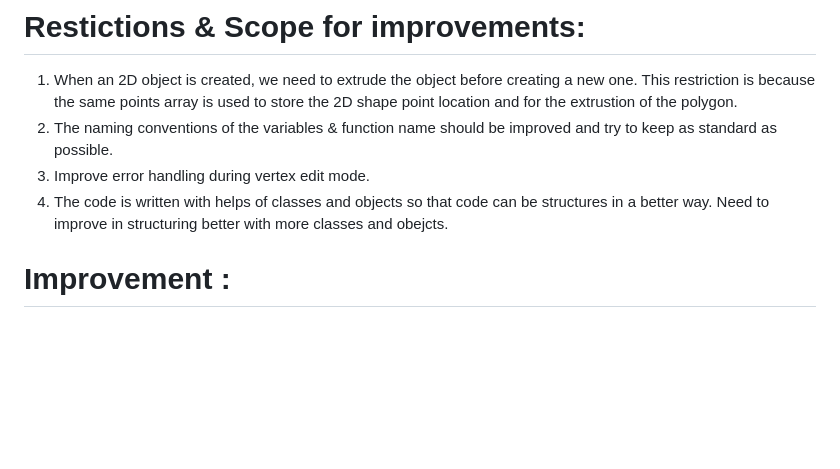
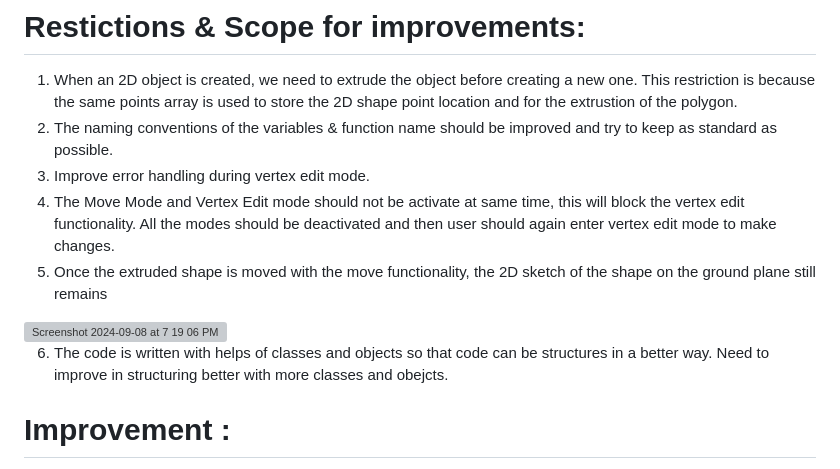
Before and after one commit to SaiSudheerRedddy/babylonJS_2D_3D_Polygons, a Markdown page: README.md, the part around the change. Drawn GitHub-style; blank space fills up the shorter version; grey boxes are pictures that could not be loaded.

```diff
--- a/README.md
+++ b/README.md
@@ -47,7 +47,11 @@ Note : When the button is Red Color i.e functionality in active state
 1.  When an 2D object is created, we need to extrude the object before creating a new one. This restriction is because the same points array is used to store the 2D shape point location and for the extrustion of the polygon.
 2.  The naming conventions of the variables & function name should be improved and try to keep as standard as possible.
 3.  Improve error handling during vertex edit mode.
-4.  The code is written with helps of classes and objects so that code can be structures in a better way. Need to improve in structuring better with more classes and obejcts.
+4.  The Move Mode and Vertex Edit mode should not be activate at same time, this will block the vertex edit functionality. All the modes should be deactivated and then user should again enter vertex edit mode to make changes.
+5.  Once the extruded shape is moved with the move functionality, the 2D sketch of the shape on the ground plane still remains
+<img width="803" alt="Screenshot 2024-09-08 at 7 19 06 PM" src="https://github.com/user-attachments/assets/b18d3f3a-3cda-4f87-b23e-b56859adc65c">
+
+6.  The code is written with helps of classes and objects so that code can be structures in a better way. Need to improve in structuring better with more classes and obejcts.
 
 # Improvement :
 1. The draw 2D object restiction can be improved by using a DS to store all points of a 2D shape in a particular index, this way we can store multiple 2D shapes and then all the shaped can be extruded during the extrude process.
```
